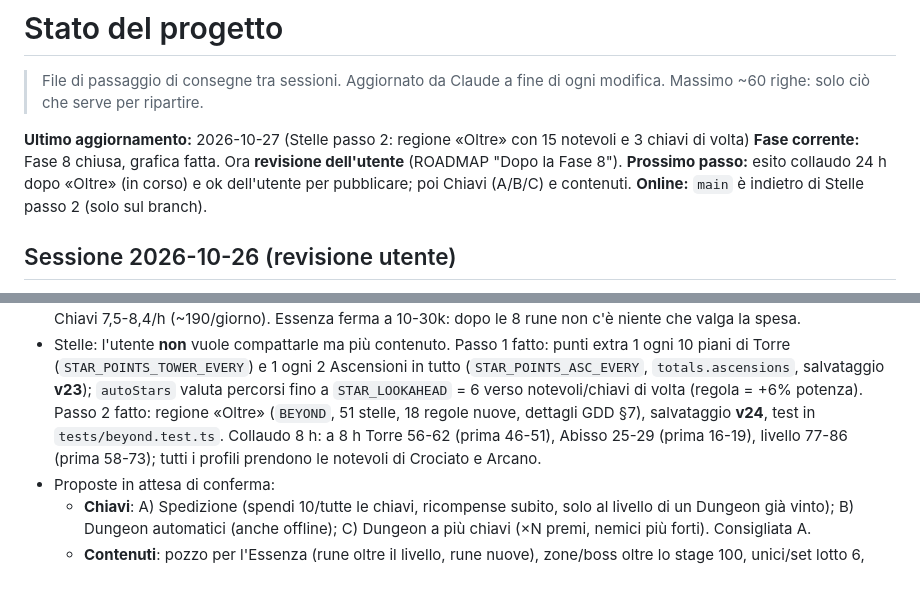
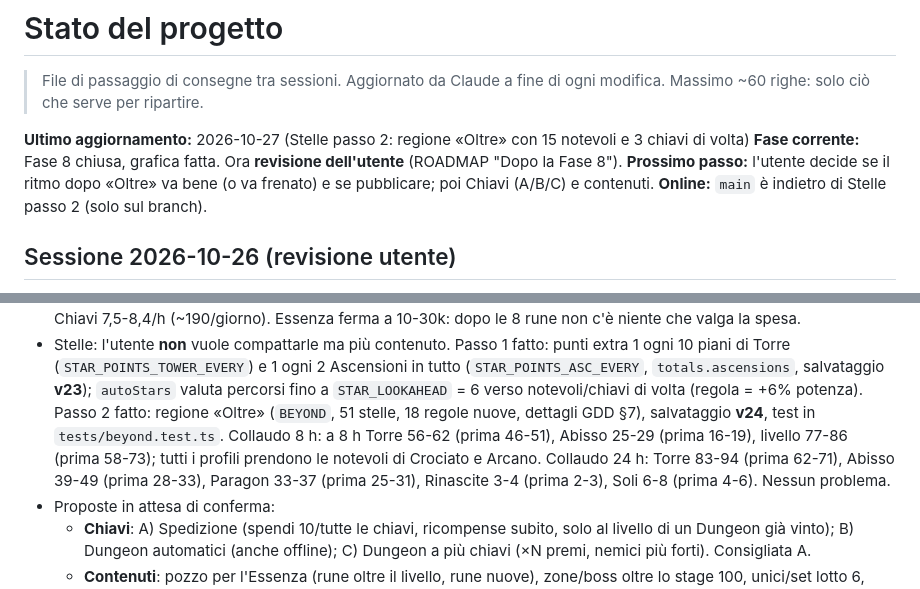
Before and after one commit to christiancrocetti01-sys/Chridle, a Markdown page: docs/STATO.md, 2 parts joined by grey strips. Rendered like a GitHub page.

Commit message:
docs: collaudo 24 h dopo la regione «Oltre»
Co-Authored-By: Claude Opus 5.5 <noreply@anthropic.com>
Claude-Session: https://claude.ai/code/session_01CLsrWt6zc5Jwbr7JF9x7VW

```diff
--- a/docs/STATO.md
+++ b/docs/STATO.md
@@ -5,7 +5,7 @@
 
 **Ultimo aggiornamento:** 2026-10-27 (Stelle passo 2: regione «Oltre» con 15 notevoli e 3 chiavi di volta)
 **Fase corrente:** Fase 8 chiusa, grafica fatta. Ora **revisione dell'utente** (ROADMAP "Dopo la Fase 8").
-**Prossimo passo:** esito collaudo 24 h dopo «Oltre» (in corso) e ok dell'utente per pubblicare; poi Chiavi (A/B/C) e contenuti.
+**Prossimo passo:** l'utente decide se il ritmo dopo «Oltre» va bene (o va frenato) e se pubblicare; poi Chiavi (A/B/C) e contenuti.
 **Online:** `main` è indietro di Stelle passo 2 (solo sul branch).
 
 ## Sessione 2026-10-26 (revisione utente)
@@ -20,7 +20,8 @@
   `autoStars` valuta percorsi fino a `STAR_LOOKAHEAD` = 6 verso notevoli/chiavi di volta (regola = +6% potenza).
   Passo 2 fatto: regione «Oltre» (`BEYOND`, 51 stelle, 18 regole nuove, dettagli GDD §7), salvataggio **v24**, test in
   `tests/beyond.test.ts`. Collaudo 8 h: a 8 h Torre 56-62 (prima 46-51), Abisso 25-29 (prima 16-19), livello 77-86 (prima 58-73);
-  tutti i profili prendono le notevoli di Crociato e Arcano.
+  tutti i profili prendono le notevoli di Crociato e Arcano. Collaudo 24 h: Torre 83-94 (prima 62-71), Abisso 39-49
+  (prima 28-33), Paragon 33-37 (prima 25-31), Rinascite 3-4 (prima 2-3), Soli 6-8 (prima 4-6). Nessun problema.
 - Proposte in attesa di conferma:
   - **Chiavi**: A) Spedizione (spendi 10/tutte le chiavi, ricompense subito, solo al livello di un Dungeon già vinto);
     B) Dungeon automatici (anche offline); C) Dungeon a più chiavi (×N premi, nemici più forti). Consigliata A.
```
